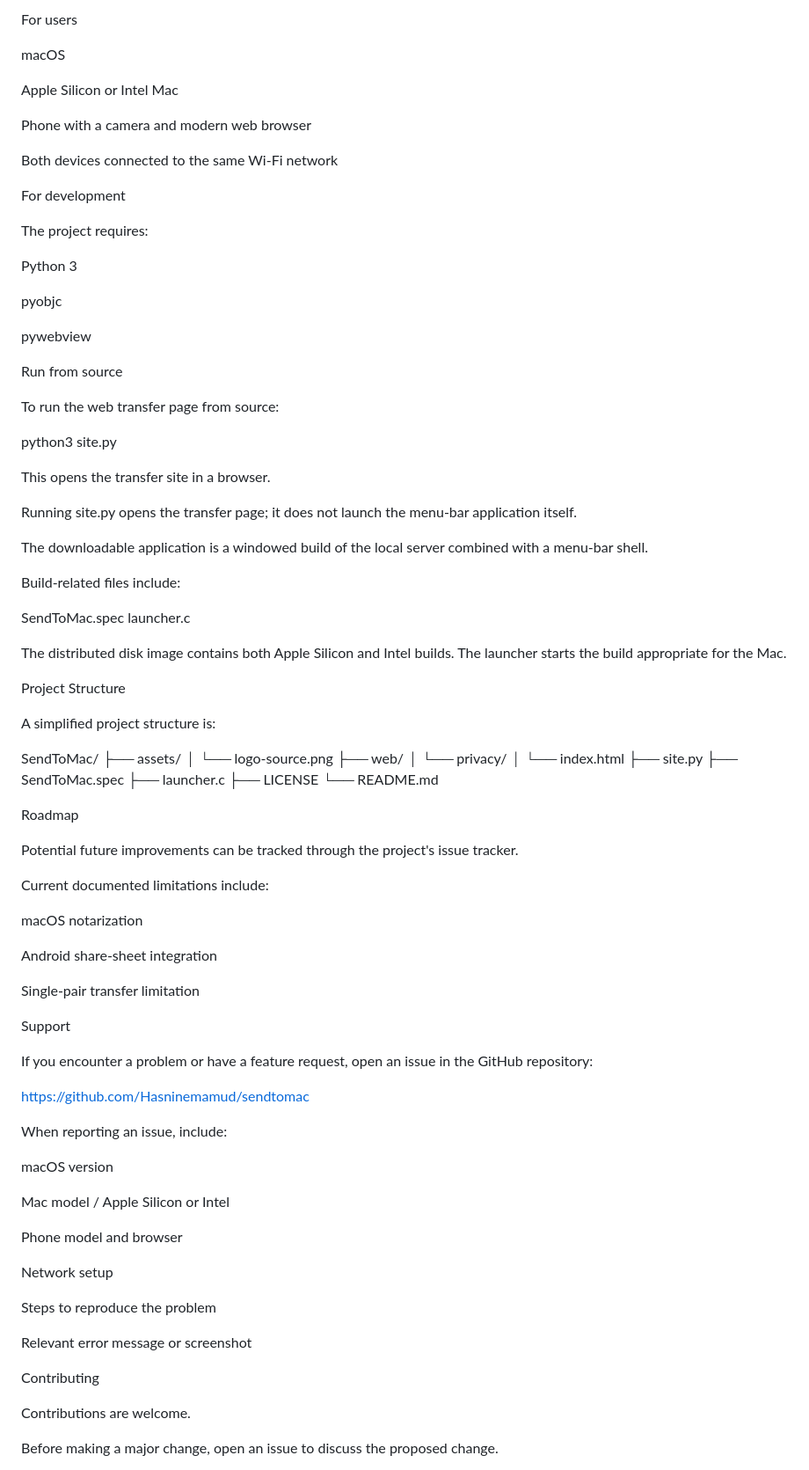
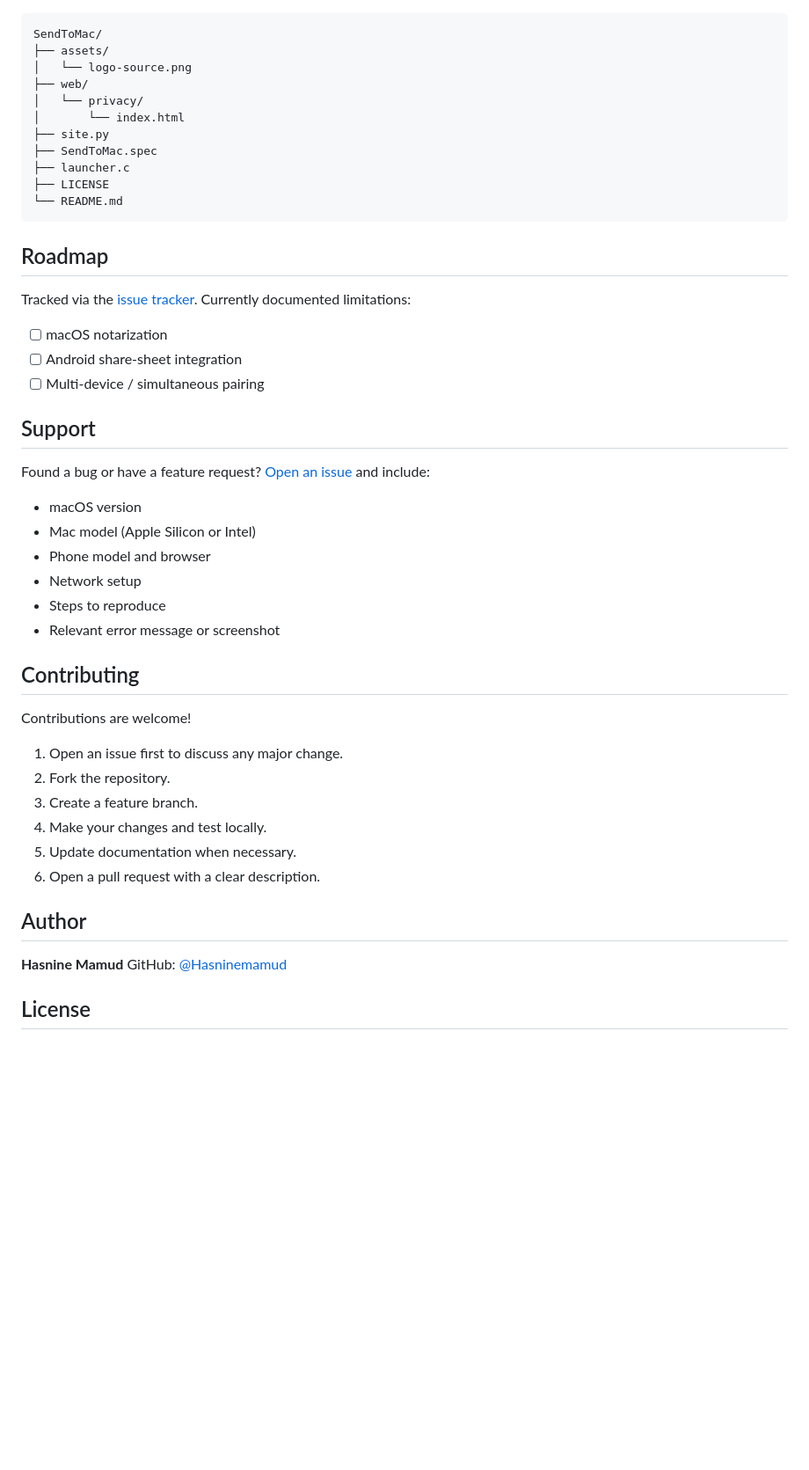
Before and after one commit to Hasninemamud/sendtomac, a Markdown page: README.md, the part around one of its changes. Shown at 88% size. Drawn GitHub-style; blank space fills up the shorter version.

````diff
--- a/README.md
+++ b/README.md
@@ -243,46 +199,4 @@ Requirements
-For users
-
-macOS
-
-Apple Silicon or Intel Mac
-
-Phone with a camera and modern web browser
-
-Both devices connected to the same Wi-Fi network
-
-For development
-
-The project requires:
-
-Python 3
-
-pyobjc
-
-pywebview
-
-Run from source
-
-To run the web transfer page from source:
-
-python3 site.py
-
-This opens the transfer site in a browser.
-
-Running site.py opens the transfer page; it does not launch the menu-bar application itself.
-
-The downloadable application is a windowed build of the local server combined with a menu-bar shell.
-
-Build-related files include:
-
-SendToMac.spec
-launcher.c
-
-The distributed disk image contains both Apple Silicon and Intel builds. The launcher starts the build appropriate for the Mac.
-
-Project Structure
-
-A simplified project structure is:
-
+```
 SendToMac/
 ├── assets/
 │   └── logo-source.png
@@ -294,42 +208,42 @@ SendToMac/
 ├── launcher.c
 ├── LICENSE
 └── README.md
+```
 
-Roadmap
+## Roadmap
 
-Potential future improvements can be tracked through the project's issue tracker.
+Tracked via the [issue tracker](https://github.com/Hasninemamud/sendtomac/issues). Currently documented limitations:
 
-Current documented limitations include:
+- [ ] macOS notarization
+- [ ] Android share-sheet integration
+- [ ] Multi-device / simultaneous pairing
 
-macOS notarization
+## Support
 
-Android share-sheet integration
+Found a bug or have a feature request? [Open an issue](https://github.com/Hasninemamud/sendtomac/issues) and include:
 
-Single-pair transfer limitation
+- macOS version
+- Mac model (Apple Silicon or Intel)
+- Phone model and browser
+- Network setup
+- Steps to reproduce
+- Relevant error message or screenshot
 
-Support
+## Contributing
 
-If you encounter a problem or have a feature request, open an issue in the GitHub repository:
+Contributions are welcome!
 
-https://github.com/Hasninemamud/sendtomac
+1. Open an issue first to discuss any major change.
+2. Fork the repository.
+3. Create a feature branch.
+4. Make your changes and test locally.
+5. Update documentation when necessary.
+6. Open a pull request with a clear description.
 
-When reporting an issue, include:
+## Author
 
-macOS version
+**Hasnine Mamud**
+GitHub: [@Hasninemamud](https://github.com/Hasninemamud)
 
-Mac model / Apple Silicon or Intel
+## License
 
-Phone model and browser
-
-Network setup
-
-Steps to reproduce the problem
-
-Relevant error message or screenshot
-
-Contributing
-
-Contributions are welcome.
-
-Before making a major change, open an issue to discuss the proposed change.
-
````
Also changed, not shown: other parts of README.md (+127 -194 lines).
